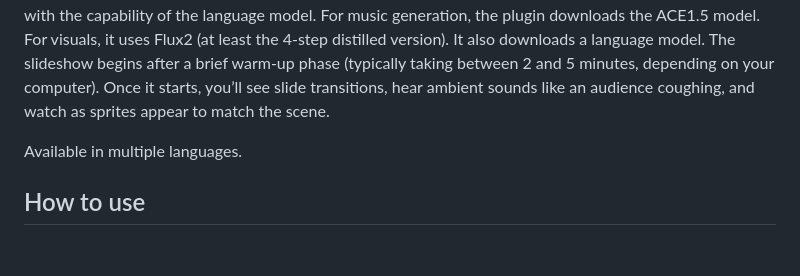
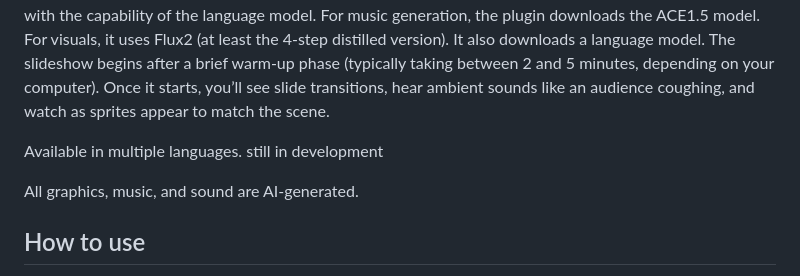
Before and after one commit to eccoeliot-cmyk/eccos-slide-show, a Markdown page: README.md, the part around the change. Drawn GitHub-style; blank space fills up the shorter version.

Commit message:
Update README to indicate project status
Added a note that the project is still in development.

```diff
--- a/README.md
+++ b/README.md
@@ -15,6 +15,9 @@ The slideshow begins after a brief warm-up phase (typically taking between 2 and
 Once it starts, you’ll see slide transitions, hear ambient sounds like an audience coughing, and watch as sprites appear to match the scene.
 
 Available in multiple languages.
+still in development
+
+All graphics, music, and sound are AI-generated.
 
 ## How to use
 
```
